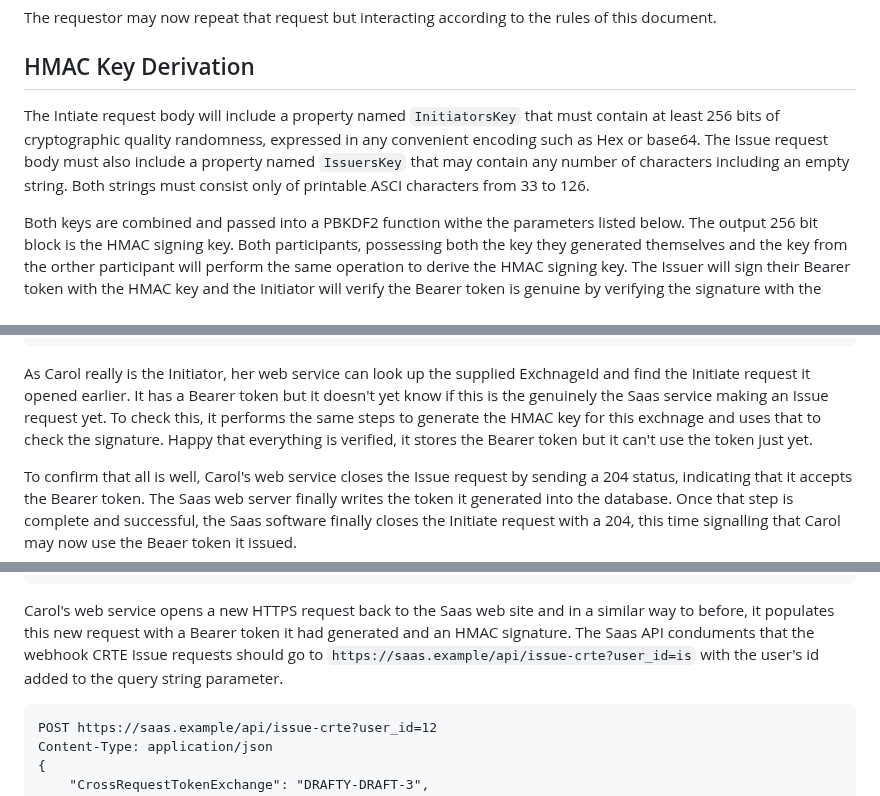
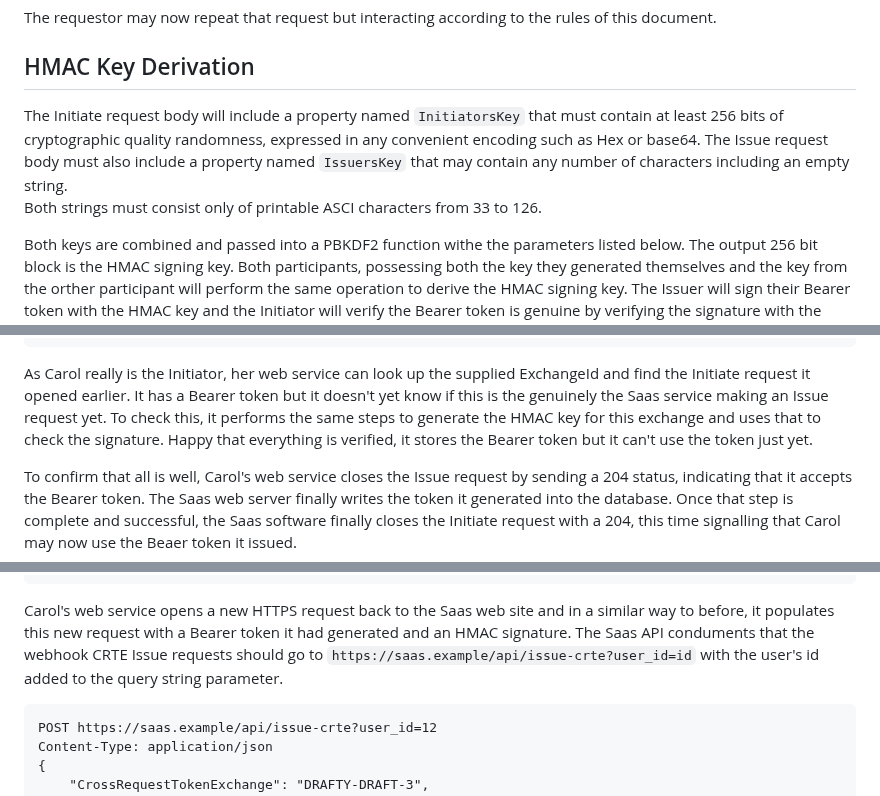
Before and after one commit to billpg/HashBack, a Markdown page: README.md, 3 parts joined by grey strips. GitHub-like rendering.

````diff
--- a/README.md
+++ b/README.md
@@ -136,8 +136,9 @@ The requestor may now repeat that request but interacting according to the rules
 
 ## HMAC Key Derivation
 
-The Intiate request body will include a property named `InitiatorsKey` that must contain at least 256 bits of cryptographic quality randomness, expressed in any convenient encoding such as Hex or base64.
-The Issue request body must also include a property named `IssuersKey` that may contain any number of characters including an empty string. Both strings must consist only of printable ASCI characters from 33 to 126.
+The Initiate request body will include a property named `InitiatorsKey` that must contain at least 256 bits of cryptographic quality randomness, expressed in any convenient encoding such as Hex or base64.
+The Issue request body must also include a property named `IssuersKey` that may contain any number of characters including an empty string.
+Both strings must consist only of printable ASCI characters from 33 to 126.
 
 Both keys are combined and passed into a PBKDF2 function withe the parameters listed below. The output 256 bit block is the HMAC signing key. Both participants, possessing both the key they generated themselves and the key from the orther participant will perform the same operation to derive the HMAC signing key. The Issuer will sign their Bearer token with the HMAC key and the Initiator will verify the Bearer token is genuine by verifying the signature with the HMAC key.
 
@@ -198,7 +203,7 @@ Content-Type: application/json
 }
 ```
 
-As Carol really is the Initiator, her web service can look up the supplied ExchnageId and find the Initiate request it opened earlier. It has a Bearer token but it doesn't yet know if this is the genuinely the Saas service making an Issue request yet. To check this, it performs the same steps to generate the HMAC key for this exchnage and uses that to check the signature. Happy that everything is verified, it stores the Bearer token but it can't use the token just yet.
+As Carol really is the Initiator, her web service can look up the supplied ExchangeId and find the Initiate request it opened earlier. It has a Bearer token but it doesn't yet know if this is the genuinely the Saas service making an Issue request yet. To check this, it performs the same steps to generate the HMAC key for this exchange and uses that to check the signature. Happy that everything is verified, it stores the Bearer token but it can't use the token just yet.
 
 To confirm that all is well, Carol's web service closes the Issue request by sending a 204 status, indicating that it accepts the Bearer token. The Saas web server finally writes the token it generated into the database. Once that step is complete and successful, the Saas software finally closes the Initiate request with a 204, this time signalling that Carol may now use the Beaer token it issued.
 
@@ -224,7 +229,7 @@ Content-Type: application/json
 }
 ```
 
-Carol's web service opens a new HTTPS request back to the Saas web site and in a similar way to before, it populates this new request with a Bearer token it had generated and an HMAC signature. The Saas API conduments that the webhook CRTE Issue requests should go to `https://saas.example/api/issue-crte?user_id=is` with the user's id added to the query string parameter.
+Carol's web service opens a new HTTPS request back to the Saas web site and in a similar way to before, it populates this new request with a Bearer token it had generated and an HMAC signature. The Saas API conduments that the webhook CRTE Issue requests should go to `https://saas.example/api/issue-crte?user_id=id` with the user's id added to the query string parameter.
 ```
 POST https://saas.example/api/issue-crte?user_id=12
 Content-Type: application/json
````
Also changed, not shown: other parts of README.md (+11 -7 lines).
